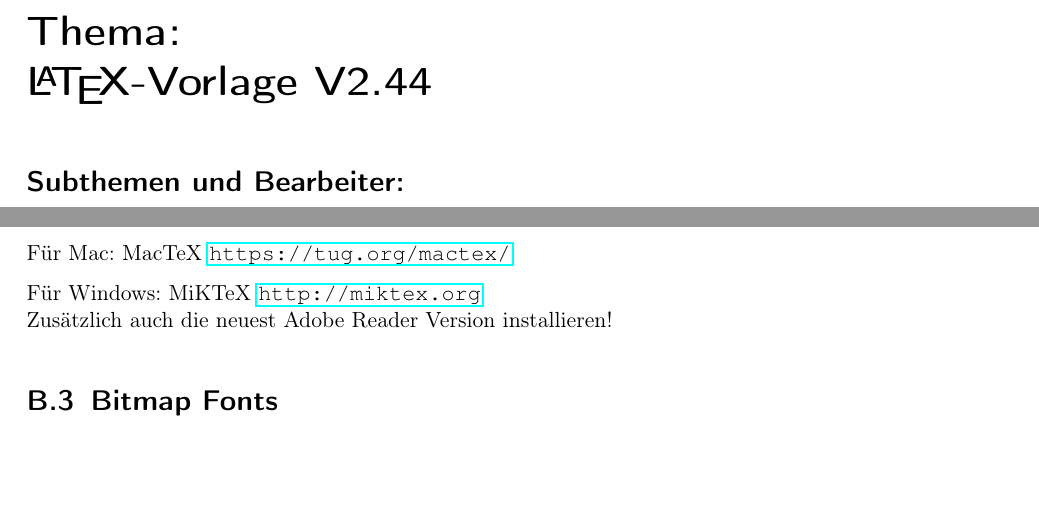
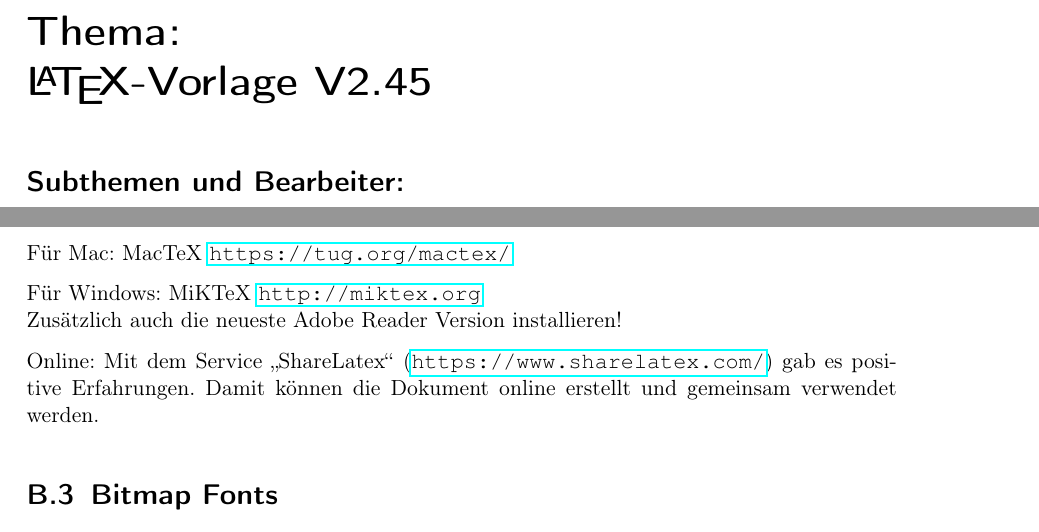
Before and after one commit to matejkaf/latex-da-vorlage, a LaTeX book (Vorlage_DA.tex, which reads chapters/App-02-latex.tex): two parts of pages 2 and 22 of 56, joined at a grey line, cut so that both start at the same text, the shorter picture padded with empty space. Compiled offline with pdfLaTeX.

Commit message:
ShareLatex als LaTeX Editor

```diff
--- a/Vorlage_DA.tex
+++ b/Vorlage_DA.tex
@@ -5,7 +5,7 @@
 %	########################################################
 % 					Allgemeine Informationen
 %	########################################################
-\def\htlArbeitsthema{\LaTeX -Vorlage V2.44}	% Thema oder Titel der Arbeit
+\def\htlArbeitsthema{\LaTeX -Vorlage V2.45}	% Thema oder Titel der Arbeit
 
 \begin{document}
 
--- a/chapters/App-02-latex.tex
+++ b/chapters/App-02-latex.tex
@@ -36,7 +36,11 @@ Für Mac: MacTeX
 
 Für Windows: MiKTeX
 \url{http://miktex.org}\\
-Zusätzlich auch die neuest Adobe Reader Version installieren!
+Zusätzlich auch die neueste Adobe Reader Version installieren!
+
+Online:
+Mit dem Service "`ShareLatex"' (\url{https://www.sharelatex.com/}) gab es positive Erfahrungen. Damit können die Dokument online erstellt und gemeinsam verwendet werden.
+
 
 
 %~~~~~~~~~~~~~~~~~~~~~~~~~~~~~~~~~~~~~~~~~~~~~~~~~~~~~~~~~~~~~~~~~~~~~~~~~~~~~~~~
```
Also changed, not shown: Vorlage_DA.pdf.
